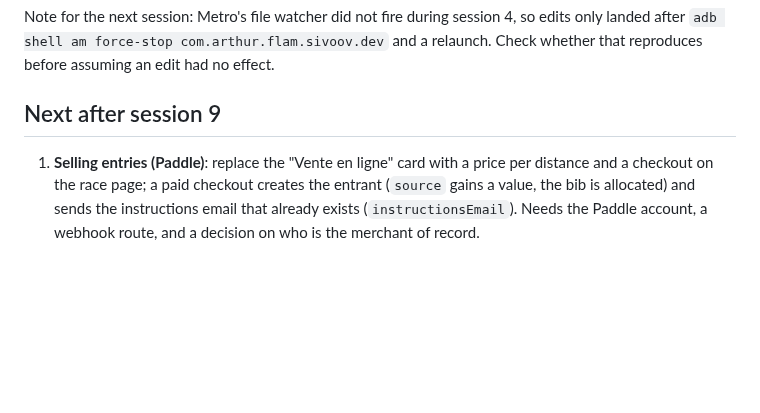
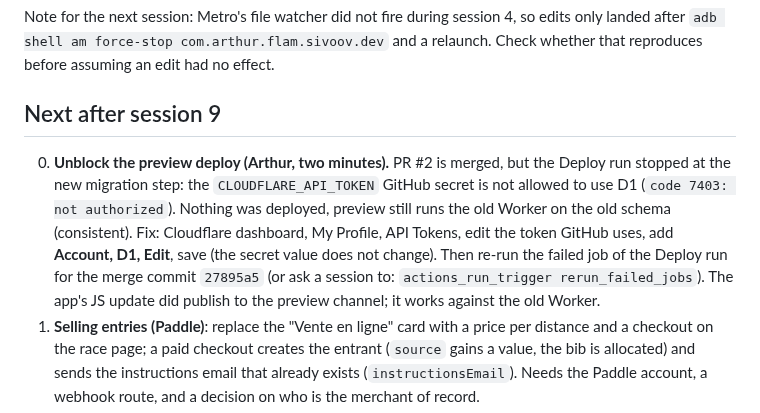
Before and after one commit to arthur-flam/sivoov-run, a Markdown page: docs/STATUS.md, the part around the change. Rendered like a GitHub page; blank space fills up the shorter version.

Commit message:
docs: the preview deploy waits on D1 rights for the Cloudflare token
Co-Authored-By: Claude Opus 5.5 <noreply@anthropic.com>
Claude-Session: https://claude.ai/code/session_01VBJuAqs9NuPndkq4cMVEhB

```diff
--- a/docs/STATUS.md
+++ b/docs/STATUS.md
@@ -86,6 +86,14 @@ landed after `adb shell am force-stop com.arthur.flam.sivoov.dev` and a relaunch
 that reproduces before assuming an edit had no effect.
 
 ## Next after session 9
+0. **Unblock the preview deploy (Arthur, two minutes).** PR #2 is merged, but the Deploy run
+   stopped at the new migration step: the `CLOUDFLARE_API_TOKEN` GitHub secret is not allowed
+   to use D1 (`code 7403: not authorized`). Nothing was deployed, preview still runs the old
+   Worker on the old schema (consistent). Fix: Cloudflare dashboard, My Profile, API Tokens,
+   edit the token GitHub uses, add **Account, D1, Edit**, save (the secret value does not
+   change). Then re-run the failed job of the Deploy run for the merge commit `27895a5`
+   (or ask a session to: `actions_run_trigger rerun_failed_jobs`). The app's JS update did
+   publish to the preview channel; it works against the old Worker.
 1. **Selling entries (Paddle)**: replace the "Vente en ligne" card with a price per distance
    and a checkout on the race page; a paid checkout creates the entrant (`source` gains a value,
    the bib is allocated) and sends the instructions email that already exists
```
Also changed, not shown: docs/MEMORY.md (+6 -0 lines).
